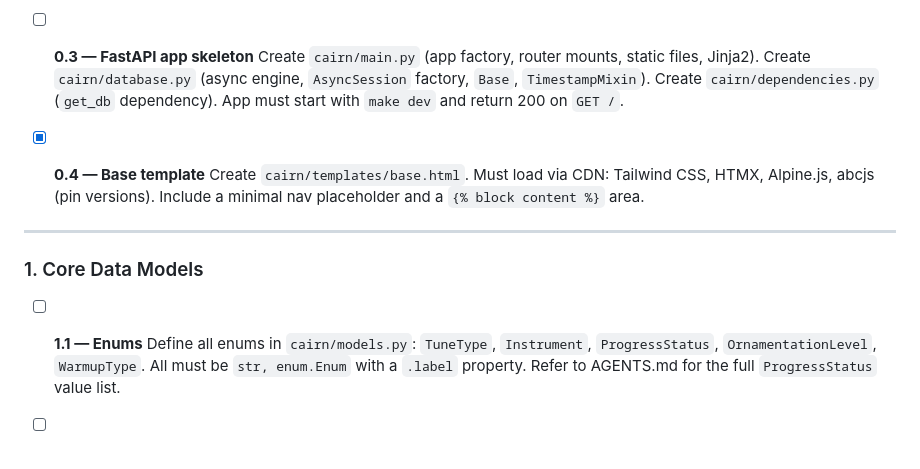
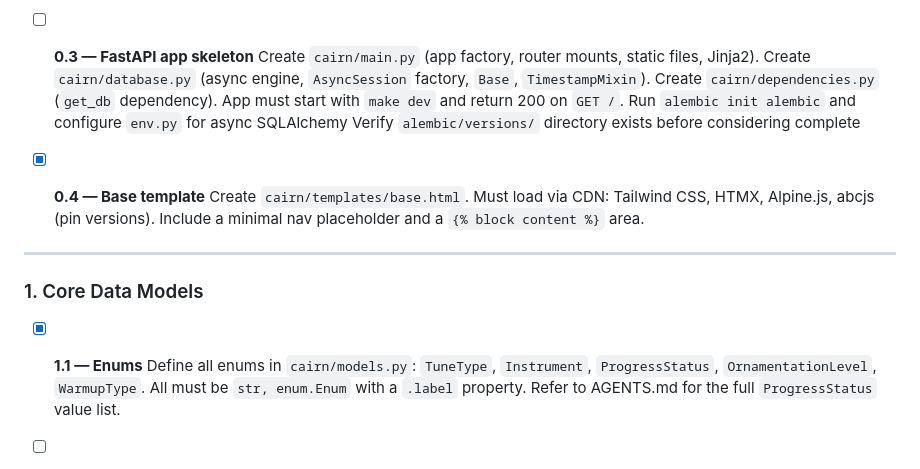
Before and after one commit to torstees/the-cairn, a Markdown page: TODO.md, the part around the change. Rendered like a GitHub page.

Commit message:
Added some rules related to initializing alembic, since that step had been skipped

```diff
--- a/TODO.md
+++ b/TODO.md
@@ -25,6 +25,8 @@ Mark tasks: `[ ]` not started · `[~]` in progress · `[x]` done
   Create `cairn/database.py` (async engine, `AsyncSession` factory, `Base`, `TimestampMixin`).
   Create `cairn/dependencies.py` (`get_db` dependency).
   App must start with `make dev` and return 200 on `GET /`.
+  Run `alembic init alembic` and configure `env.py` for async SQLAlchemy
+  Verify `alembic/versions/` directory exists before considering complete
 
 - [x] **0.4 — Base template**
   Create `cairn/templates/base.html`.
@@ -35,7 +37,7 @@ Mark tasks: `[ ]` not started · `[~]` in progress · `[x]` done
 
 ### 1. Core Data Models
 
-- [ ] **1.1 — Enums**
+- [x] **1.1 — Enums**
   Define all enums in `cairn/models.py`:
   `TuneType`, `Instrument`, `ProgressStatus`, `OrnamentationLevel`, `WarmupType`.
   All must be `str, enum.Enum` with a `.label` property.
```
